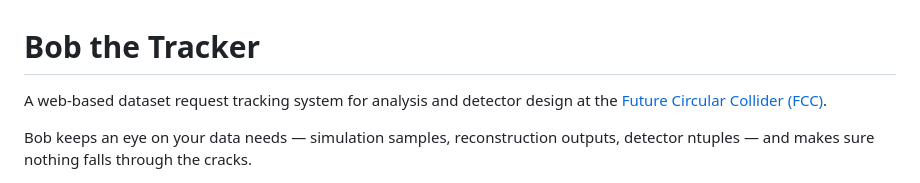
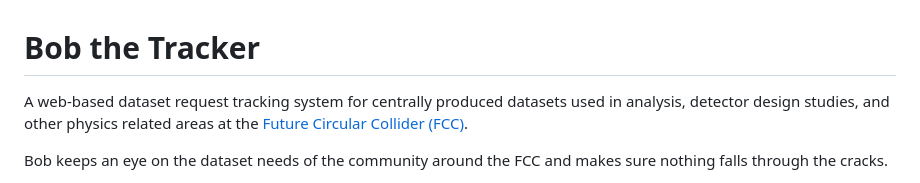
Before and after one commit to kjvbrt/bob, a Markdown page: README.md, the part around one of its changes. Drawn GitHub-style.

```diff
--- a/README.md
+++ b/README.md
@@ -1,6 +1,9 @@
 # Bob the Tracker
 
-A web-based dataset request tracking system for analysis and detector design at the [Future Circular Collider (FCC)](https://fcc.web.cern.ch/).
+A web-based dataset request tracking system for centrally produced datasets
+used in analysis, detector design studies, and other physics related areas at
+the [Future Circular Collider (FCC)](https://fcc.web.cern.ch/).
 
-Bob keeps an eye on your data needs — simulation samples, reconstruction outputs, detector ntuples — and makes sure nothing falls through the cracks.
+Bob keeps an eye on the dataset needs of the community around the FCC and makes
+sure nothing falls through the cracks.
 
```
Also changed, not shown: other parts of README.md (+1 -1 lines).
